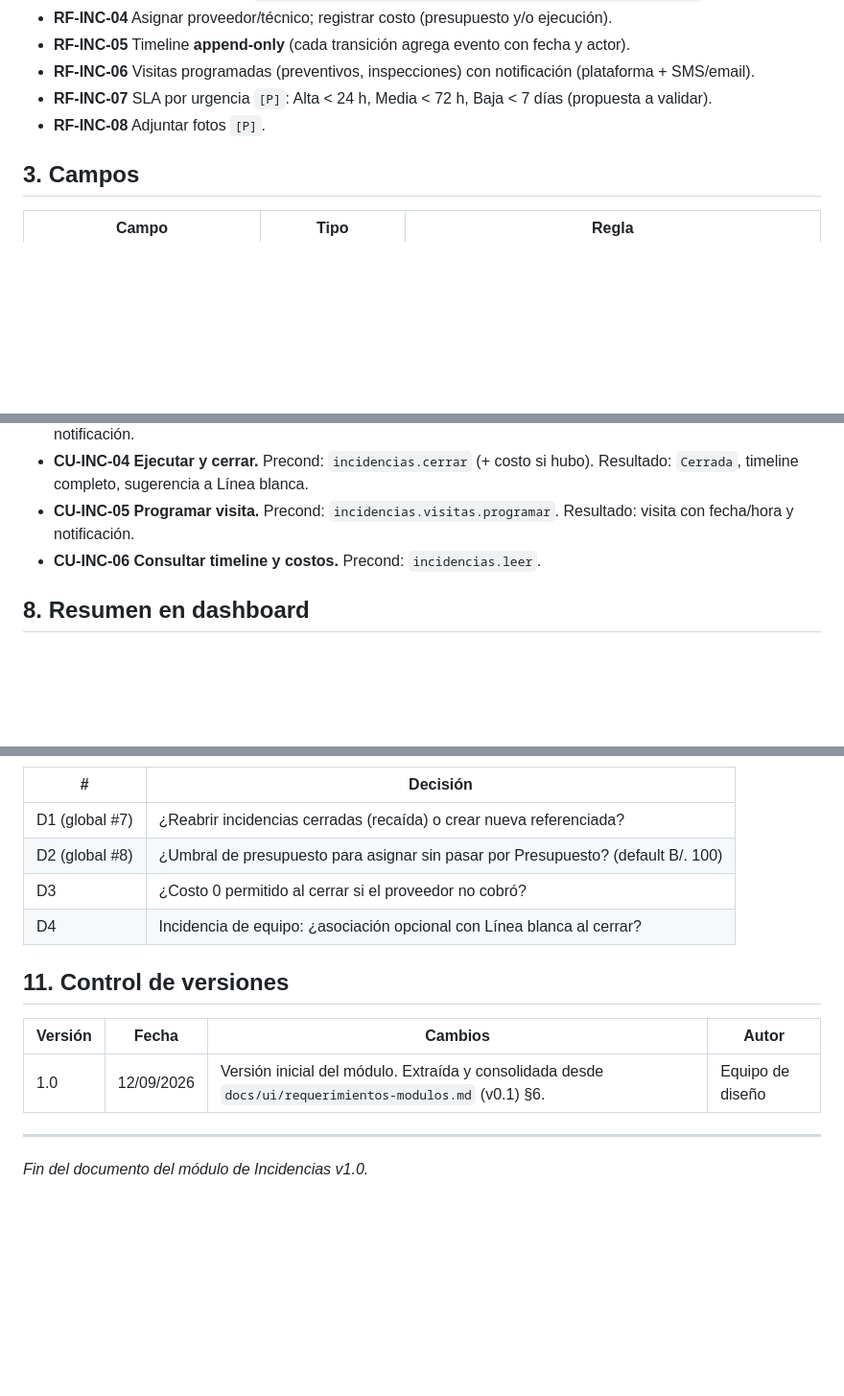
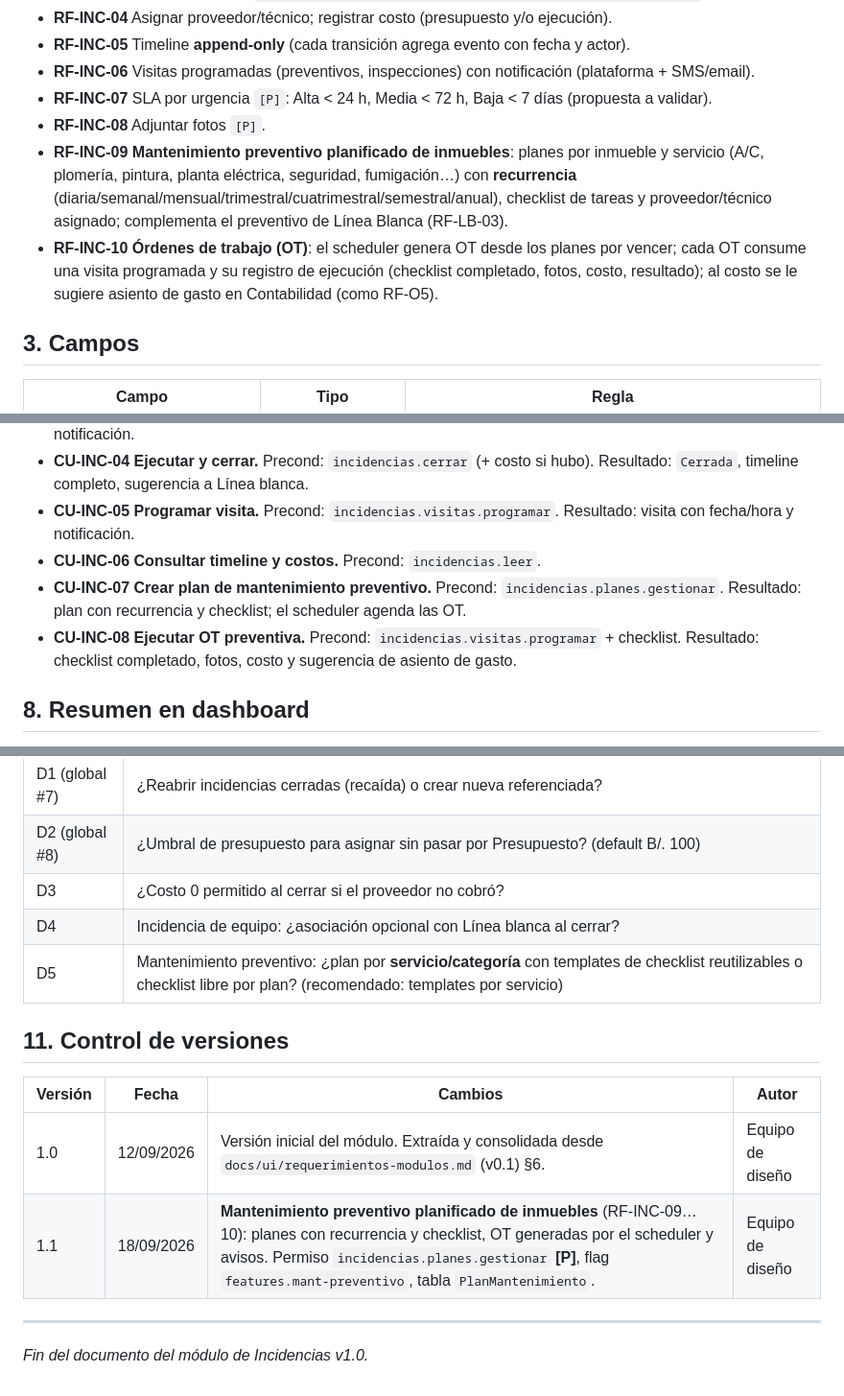
Before and after one commit to Linvex-code/ConstructoraEspecializada, a Markdown page: docs/modulos/incidencias.md, 3 parts joined by grey strips. Shown at 96% size. Rendered like a GitHub page; blank space fills up the shorter version.

```diff
--- a/docs/modulos/incidencias.md
+++ b/docs/modulos/incidencias.md
@@ -29,6 +29,8 @@ Gestionar reportes de problemas en inmuebles (inquilino → administración →
 - **RF-INC-06** Visitas programadas (preventivos, inspecciones) con notificación (plataforma + SMS/email).
 - **RF-INC-07** SLA por urgencia `[P]`: Alta < 24 h, Media < 72 h, Baja < 7 días (propuesta a validar).
 - **RF-INC-08** Adjuntar fotos `[P]`.
+- **RF-INC-09** **Mantenimiento preventivo planificado de inmuebles**: planes por inmueble y servicio (A/C, plomería, pintura, planta eléctrica, seguridad, fumigación…) con **recurrencia** (diaria/semanal/mensual/trimestral/cuatrimestral/semestral/anual), checklist de tareas y proveedor/técnico asignado; complementa el preventivo de Línea Blanca (RF-LB-03).
+- **RF-INC-10** **Órdenes de trabajo (OT)**: el scheduler genera OT desde los planes por vencer; cada OT consume una visita programada y su registro de ejecución (checklist completado, fotos, costo, resultado); al costo se le sugiere asiento de gasto en Contabilidad (como RF-O5).
 
 ## 3. Campos
 
@@ -81,6 +87,8 @@ Gestionar reportes de problemas en inmuebles (inquilino → administración →
 - **CU-INC-04 Ejecutar y cerrar.** Precond: `incidencias.cerrar` (+ costo si hubo). Resultado: `Cerrada`, timeline completo, sugerencia a Línea blanca.
 - **CU-INC-05 Programar visita.** Precond: `incidencias.visitas.programar`. Resultado: visita con fecha/hora y notificación.
 - **CU-INC-06 Consultar timeline y costos.** Precond: `incidencias.leer`.
+- **CU-INC-07 Crear plan de mantenimiento preventivo.** Precond: `incidencias.planes.gestionar`. Resultado: plan con recurrencia y checklist; el scheduler agenda las OT.
+- **CU-INC-08 Ejecutar OT preventiva.** Precond: `incidencias.visitas.programar` + checklist. Resultado: checklist completado, fotos, costo y sugerencia de asiento de gasto.
 
 ## 8. Resumen en dashboard
 
@@ -101,12 +109,14 @@ Widget **Incidencias**: Abiertas 4 (no cerradas) · Cerradas 1 · En ejecución
 | D2 (global #8) | ¿Umbral de presupuesto para asignar sin pasar por Presupuesto? (default B/. 100) |
 | D3 | ¿Costo 0 permitido al cerrar si el proveedor no cobró? |
 | D4 | Incidencia de equipo: ¿asociación opcional con Línea blanca al cerrar? |
+| D5 | Mantenimiento preventivo: ¿plan por **servicio/categoría** con templates de checklist reutilizables o checklist libre por plan? (recomendado: templates por servicio) |
 
 ## 11. Control de versiones
 
 | Versión | Fecha | Cambios | Autor |
 |---|---|---|---|
 | 1.0 | 12/09/2026 | Versión inicial del módulo. Extraída y consolidada desde `docs/ui/requerimientos-modulos.md` (v0.1) §6. | Equipo de diseño |
+| 1.1 | 18/09/2026 | **Mantenimiento preventivo planificado de inmuebles** (RF-INC-09…10): planes con recurrencia y checklist, OT generadas por el scheduler y avisos. Permiso `incidencias.planes.gestionar` **[P]**, flag `features.mant-preventivo`, tabla `PlanMantenimiento`. | Equipo de diseño |
 
 ---
 
```
Also changed, not shown: other parts of docs/modulos/incidencias.md (+11 -7 lines).
